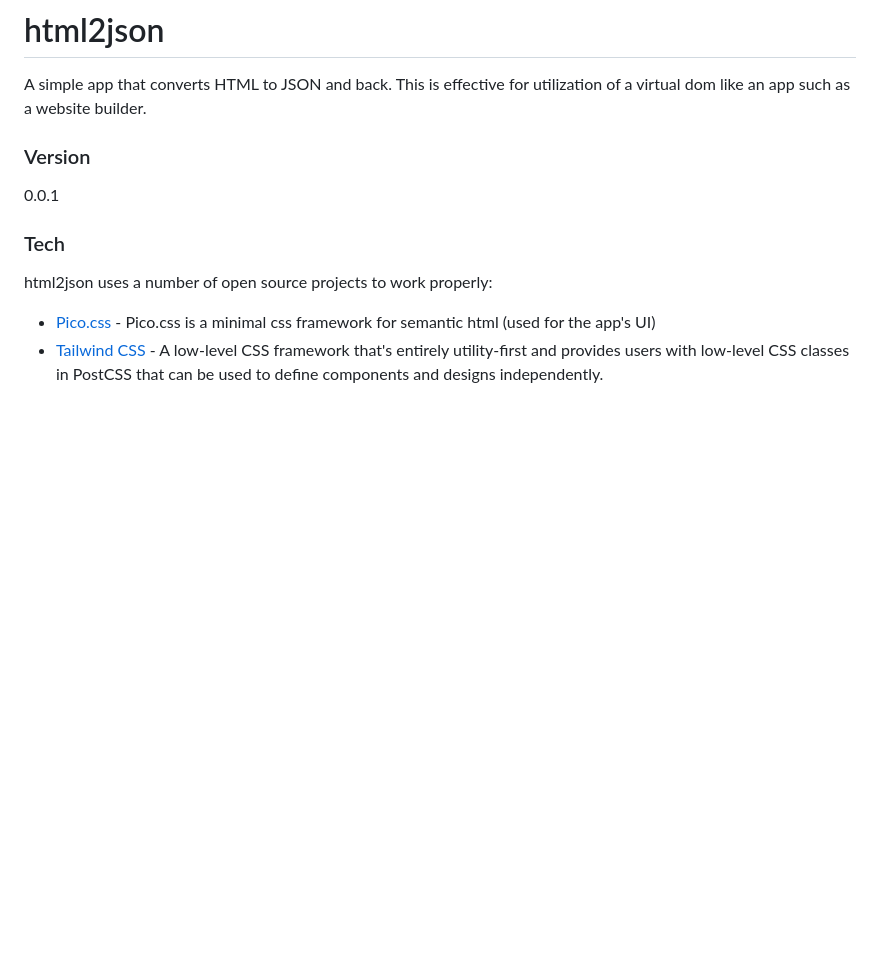
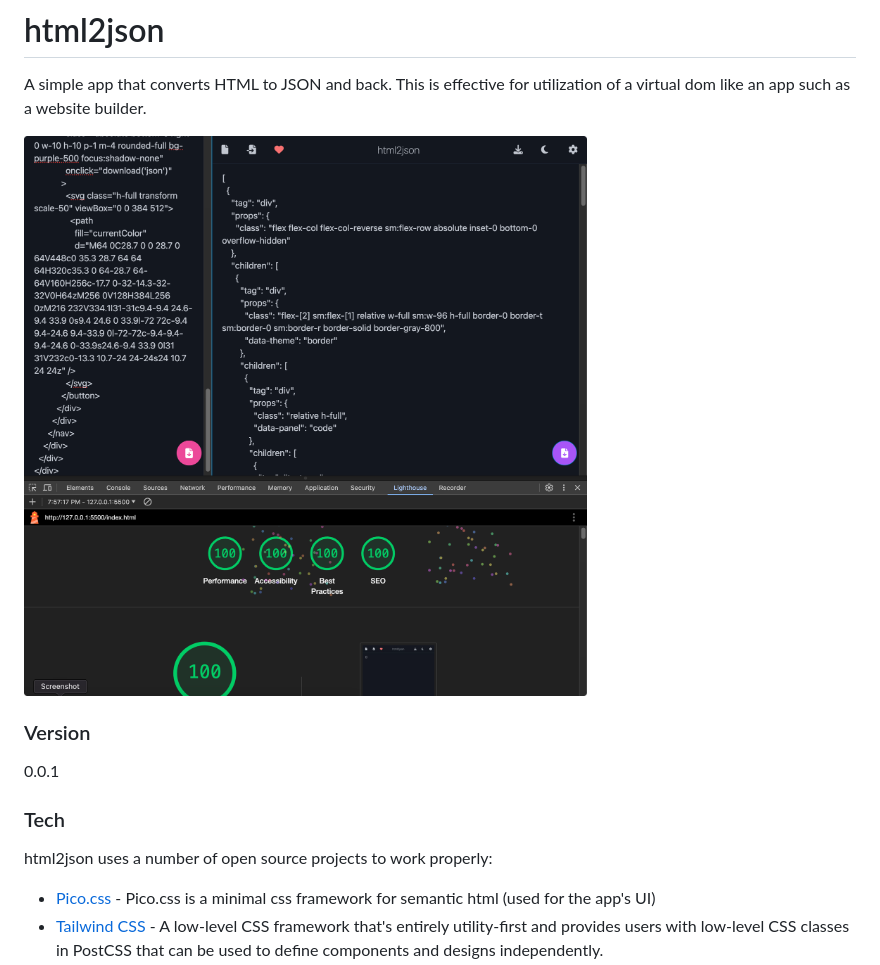
Before and after one commit to michaelsboost/html2json, a Markdown page: README.md, the part around the change. GitHub-like rendering; pictures changed too: screenshot.png (added); blank space fills up the shorter version.

Commit message:
screenshot and metrics shown for readme

```diff
--- a/README.md
+++ b/README.md
@@ -1,6 +1,8 @@
 # html2json
 
 A simple app that converts HTML to JSON and back. This is effective for utilization of a virtual dom like an app such as a website builder.
+
+![](https://raw.githubusercontent.com/michaelsboost/html2json/main/screenshot.png)
 
 ### Version
 0.0.1
```
Also changed, not shown: lighthouse.gif (added), 1 other file.
